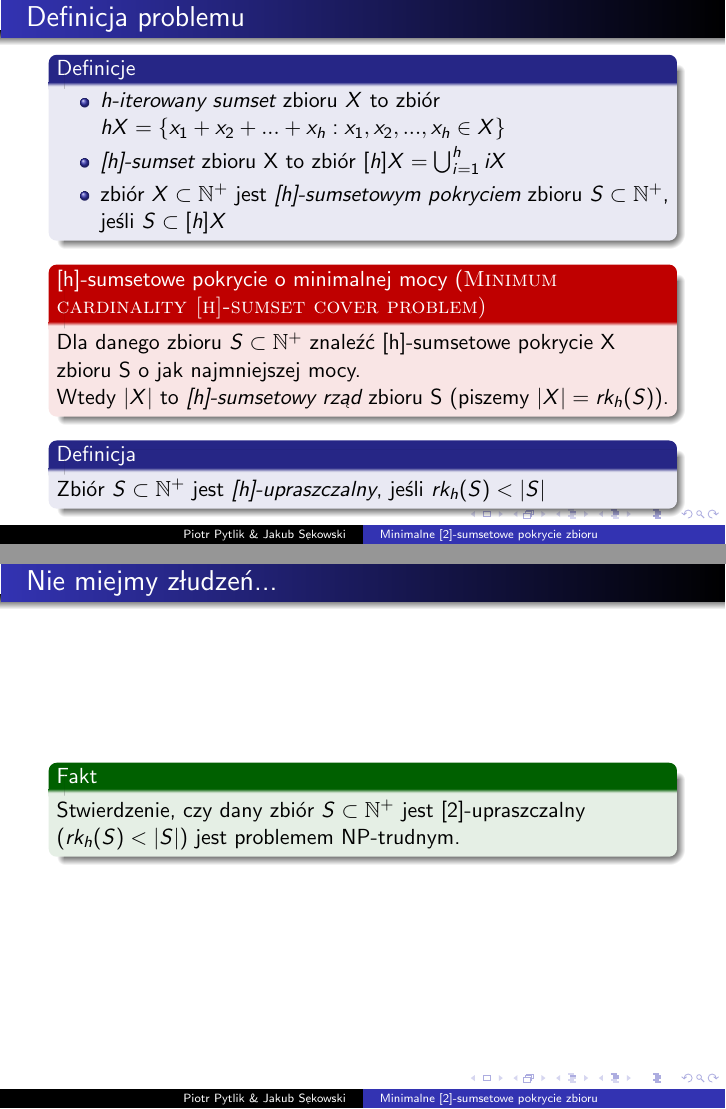
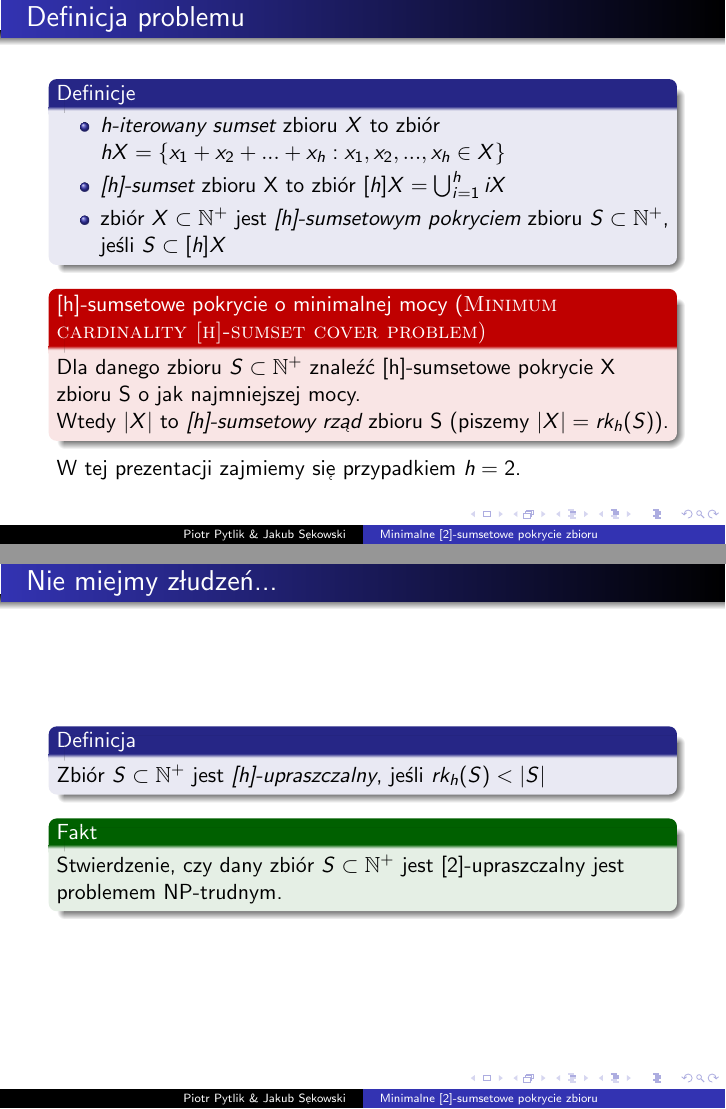
Before and after one commit to PiotrPytlik/Sem-Algorytmy, LaTeX slides (sumset_cover.tex): pages 8 and 26 of 62, joined at a grey line. Compiled offline with pdfLaTeX.

Commit message:
definition of [h]-simplifiable set moved

```diff
--- a/sumset_cover.tex
+++ b/sumset_cover.tex
@@ -78,3 +78,4 @@
 			\end{alertblock}
 
 			\pause
+			W tej prezentacji zajmiemy się przypadkiem $ h=2 $.
@@ -151,8 +149,12 @@
 
 	\subsection{NP-trudność}
 		\begin{frame}{Nie miejmy złudzeń...}
+			\begin{block}{Definicja}
+				Zbiór $ S \subset \N^{+} $ jest \emph{[h]-upraszczalny}, jeśli $ rk_{h}(S) < |S| $
+			\end{block}
+
 			\begin{exampleblock}{Fakt}
-				Stwierdzenie, czy dany zbiór $ S \subset \N^{+} $ jest [2]-upraszczalny $ \left( rk_{h}(S) < |S| \right) $ jest problemem NP-trudnym.
+				Stwierdzenie, czy dany zbiór $ S \subset \N^{+} $ jest [2]-upraszczalny jest problemem NP-trudnym.
 			\end{exampleblock}
 		\end{frame}
 
```
Also changed, not shown: sumset_cover.tex (3 more changed lines).
